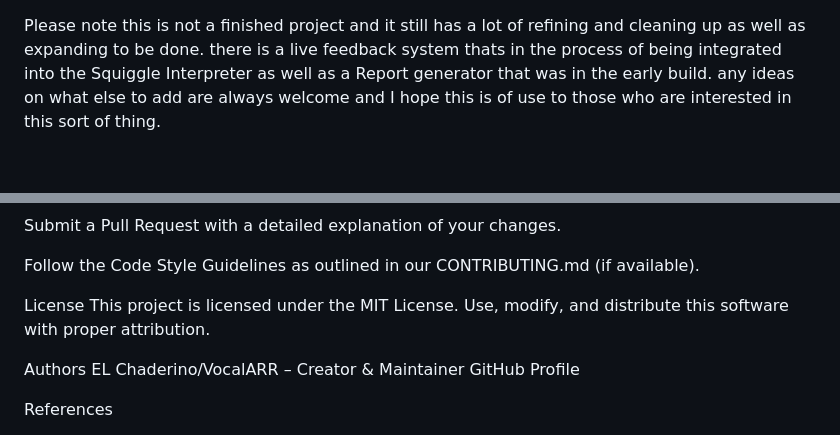
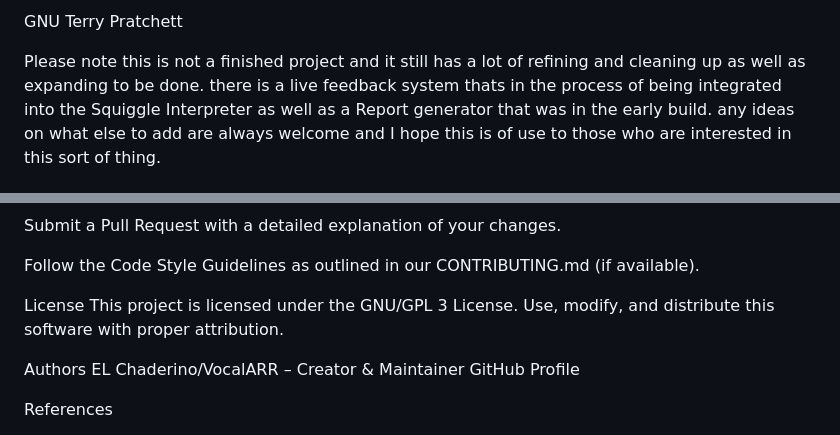
Before and after one commit to ElChaderino/The-Squiggle-Interpreter, a Markdown page: README.md, 2 parts joined by grey strips. Drawn GitHub-style.

```diff
--- a/README.md
+++ b/README.md
@@ -1,3 +1,5 @@
+GNU Terry Pratchett
+
 Please note this is not a finished project and it still has a lot of refining and cleaning up as well as expanding to be done. there is a live feedback system thats in the process of being integrated into the Squiggle Interpreter as well as a Report generator that was in the early build. any ideas on what else to add are always welcome and I hope this is of use to those who are interested in this sort of thing.
 
 # The Squiggle Interpreter
@@ -217,7 +219,7 @@ Submit a Pull Request with a detailed explanation of your changes.
 Follow the Code Style Guidelines as outlined in our CONTRIBUTING.md (if available).
 
 License
-This project is licensed under the MIT License. Use, modify, and distribute this software with proper attribution.
+This project is licensed under the GNU/GPL 3 License. Use, modify, and distribute this software with proper attribution.
 
 Authors
 EL Chaderino/VocalARR – Creator & Maintainer
```
